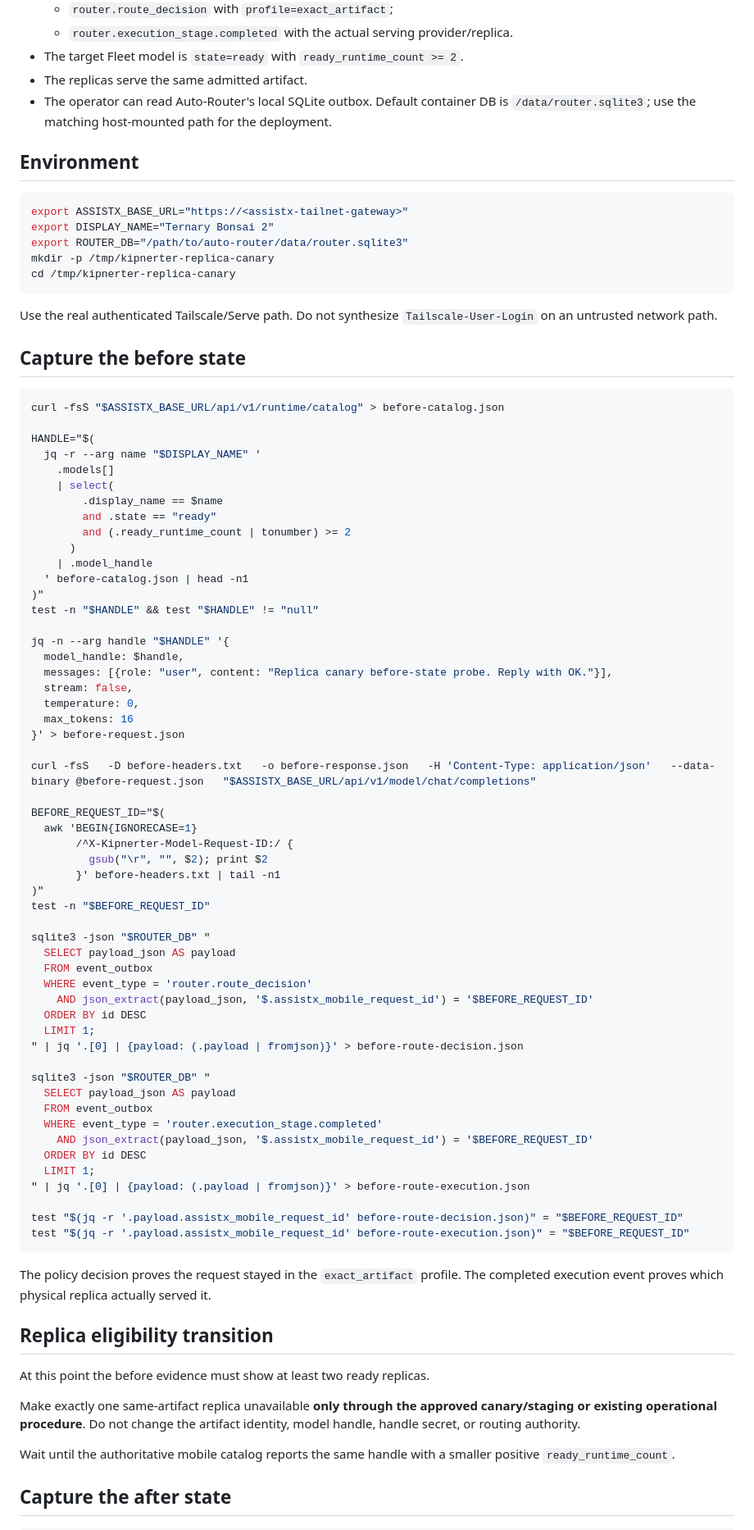
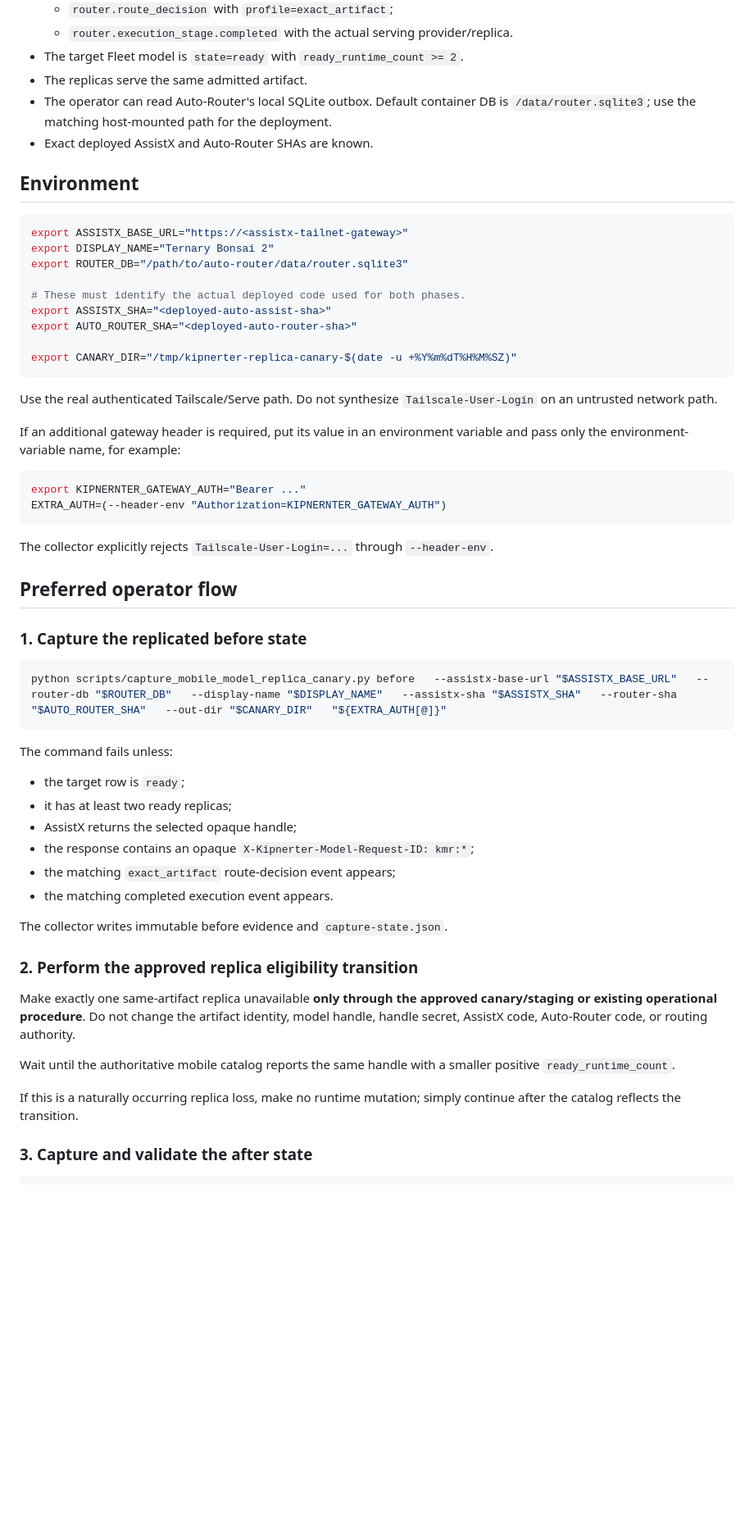
Before and after one commit to scottjoyner/auto-assist, a Markdown page: docs/KIPNERTER_FLEET_MODEL_REPLICA_CANARY.md, the part around one of its changes. Shown at 82% size. GitHub-like rendering; blank space fills up the shorter version.

Commit message:
docs: make replica canary a two-phase capture flow

```diff
--- a/docs/KIPNERTER_FLEET_MODEL_REPLICA_CANARY.md
+++ b/docs/KIPNERTER_FLEET_MODEL_REPLICA_CANARY.md
@@ -22,6 +24,7 @@ Preferred execution is an ephemeral/staging topology that mirrors the current si
 - The target Fleet model is `state=ready` with `ready_runtime_count >= 2`.
 - The replicas serve the same admitted artifact.
 - The operator can read Auto-Router's local SQLite outbox. Default container DB is `/data/router.sqlite3`; use the matching host-mounted path for the deployment.
+- Exact deployed AssistX and Auto-Router SHAs are known.
 
 ## Environment
 
@@ -29,80 +32,52 @@ Preferred execution is an ephemeral/staging topology that mirrors the current si
 export ASSISTX_BASE_URL="https://<assistx-tailnet-gateway>"
 export DISPLAY_NAME="Ternary Bonsai 2"
 export ROUTER_DB="/path/to/auto-router/data/router.sqlite3"
-mkdir -p /tmp/kipnerter-replica-canary
-cd /tmp/kipnerter-replica-canary
+
+# These must identify the actual deployed code used for both phases.
+export ASSISTX_SHA="<deployed-auto-assist-sha>"
+export AUTO_ROUTER_SHA="<deployed-auto-router-sha>"
+
+export CANARY_DIR="/tmp/kipnerter-replica-canary-$(date -u +%Y%m%dT%H%M%SZ)"
 ~~~
 
 Use the real authenticated Tailscale/Serve path. Do not synthesize `Tailscale-User-Login` on an untrusted network path.
 
-## Capture the before state
+If an additional gateway header is required, put its value in an environment variable and pass only the environment-variable name, for example:
 
 ~~~bash
-curl -fsS "$ASSISTX_BASE_URL/api/v1/runtime/catalog" > before-catalog.json
-
-HANDLE="$(
-  jq -r --arg name "$DISPLAY_NAME" '
-    .models[]
-    | select(
-        .display_name == $name
-        and .state == "ready"
-        and (.ready_runtime_count | tonumber) >= 2
-      )
-    | .model_handle
-  ' before-catalog.json | head -n1
-)"
-test -n "$HANDLE" && test "$HANDLE" != "null"
-
-jq -n --arg handle "$HANDLE" '{
-  model_handle: $handle,
-  messages: [{role: "user", content: "Replica canary before-state probe. Reply with OK."}],
-  stream: false,
-  temperature: 0,
-  max_tokens: 16
-}' > before-request.json
-
-curl -fsS   -D before-headers.txt   -o before-response.json   -H 'Content-Type: application/json'   --data-binary @before-request.json   "$ASSISTX_BASE_URL/api/v1/model/chat/completions"
-
-BEFORE_REQUEST_ID="$(
-  awk 'BEGIN{IGNORECASE=1}
-       /^X-Kipnerter-Model-Request-ID:/ {
-         gsub("\r", "", $2); print $2
-       }' before-headers.txt | tail -n1
-)"
-test -n "$BEFORE_REQUEST_ID"
-
-sqlite3 -json "$ROUTER_DB" "
-  SELECT payload_json AS payload
-  FROM event_outbox
-  WHERE event_type = 'router.route_decision'
-    AND json_extract(payload_json, '$.assistx_mobile_request_id') = '$BEFORE_REQUEST_ID'
-  ORDER BY id DESC
-  LIMIT 1;
-" | jq '.[0] | {payload: (.payload | fromjson)}' > before-route-decision.json
-
-sqlite3 -json "$ROUTER_DB" "
-  SELECT payload_json AS payload
-  FROM event_outbox
-  WHERE event_type = 'router.execution_stage.completed'
-    AND json_extract(payload_json, '$.assistx_mobile_request_id') = '$BEFORE_REQUEST_ID'
-  ORDER BY id DESC
-  LIMIT 1;
-" | jq '.[0] | {payload: (.payload | fromjson)}' > before-route-execution.json
-
-test "$(jq -r '.payload.assistx_mobile_request_id' before-route-decision.json)" = "$BEFORE_REQUEST_ID"
-test "$(jq -r '.payload.assistx_mobile_request_id' before-route-execution.json)" = "$BEFORE_REQUEST_ID"
+export KIPNERNTER_GATEWAY_AUTH="Bearer ..."
+EXTRA_AUTH=(--header-env "Authorization=KIPNERNTER_GATEWAY_AUTH")
 ~~~
 
-The policy decision proves the request stayed in the `exact_artifact` profile. The completed execution event proves which physical replica actually served it.
+The collector explicitly rejects `Tailscale-User-Login=...` through `--header-env`.
 
-## Replica eligibility transition
+## Preferred operator flow
 
-At this point the before evidence must show at least two ready replicas.
+### 1. Capture the replicated before state
 
-Make exactly one same-artifact replica unavailable **only through the approved canary/staging or existing operational procedure**. Do not change the artifact identity, model handle, handle secret, or routing authority.
+~~~bash
+python scripts/capture_mobile_model_replica_canary.py before   --assistx-base-url "$ASSISTX_BASE_URL"   --router-db "$ROUTER_DB"   --display-name "$DISPLAY_NAME"   --assistx-sha "$ASSISTX_SHA"   --router-sha "$AUTO_ROUTER_SHA"   --out-dir "$CANARY_DIR"   "${EXTRA_AUTH[@]}"
+~~~
+
+The command fails unless:
+
+- the target row is `ready`;
+- it has at least two ready replicas;
+- AssistX returns the selected opaque handle;
+- the response contains an opaque `X-Kipnerter-Model-Request-ID: kmr:*`;
+- the matching `exact_artifact` route-decision event appears;
+- the matching completed execution event appears.
+
+The collector writes immutable before evidence and `capture-state.json`.
+
+### 2. Perform the approved replica eligibility transition
+
+Make exactly one same-artifact replica unavailable **only through the approved canary/staging or existing operational procedure**. Do not change the artifact identity, model handle, handle secret, AssistX code, Auto-Router code, or routing authority.
 
 Wait until the authoritative mobile catalog reports the same handle with a smaller positive `ready_runtime_count`.
 
-## Capture the after state
+If this is a naturally occurring replica loss, make no runtime mutation; simply continue after the catalog reflects the transition.
+
+### 3. Capture and validate the after state
 
 ~~~bash
```
Also changed, not shown: other parts of docs/KIPNERTER_FLEET_MODEL_REPLICA_CANARY.md (+69 -80 lines).
